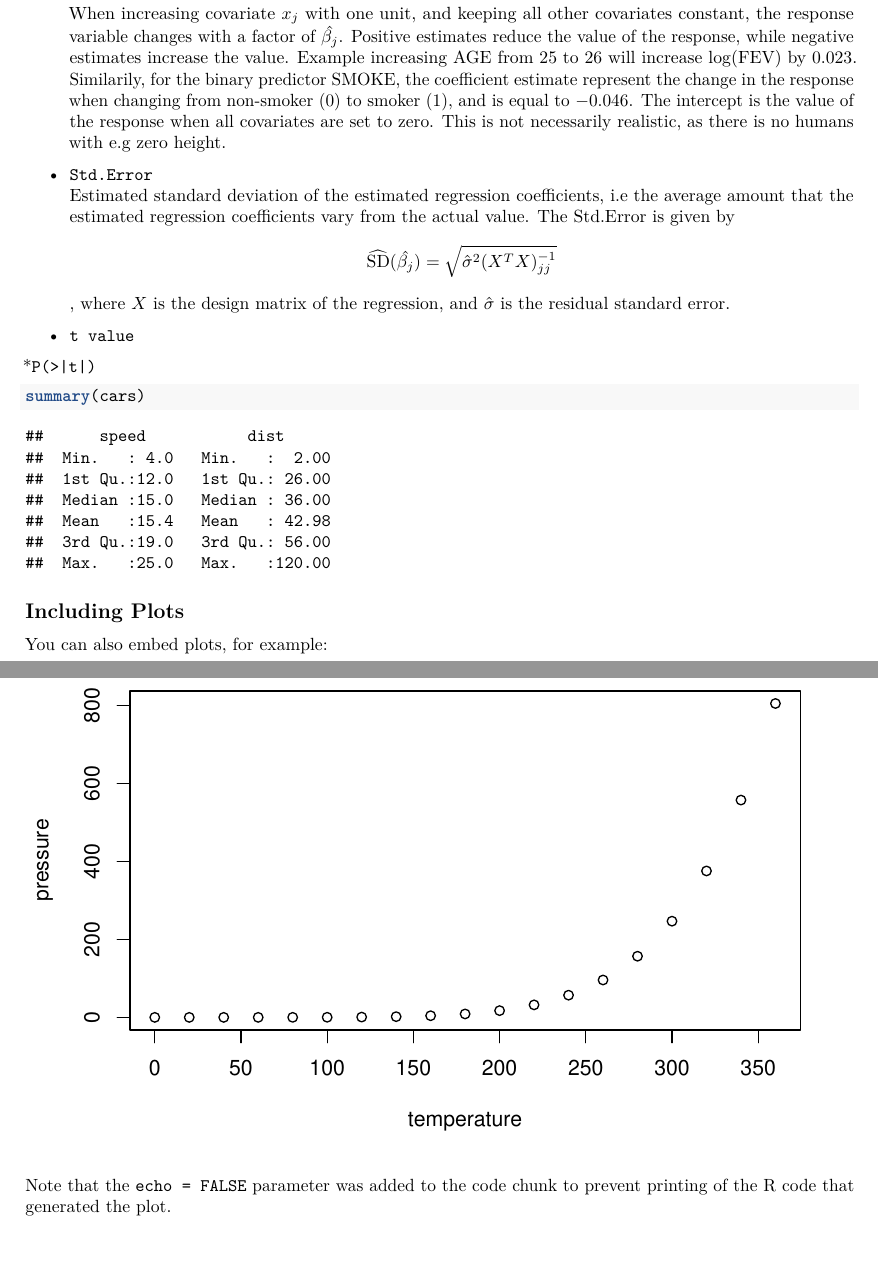
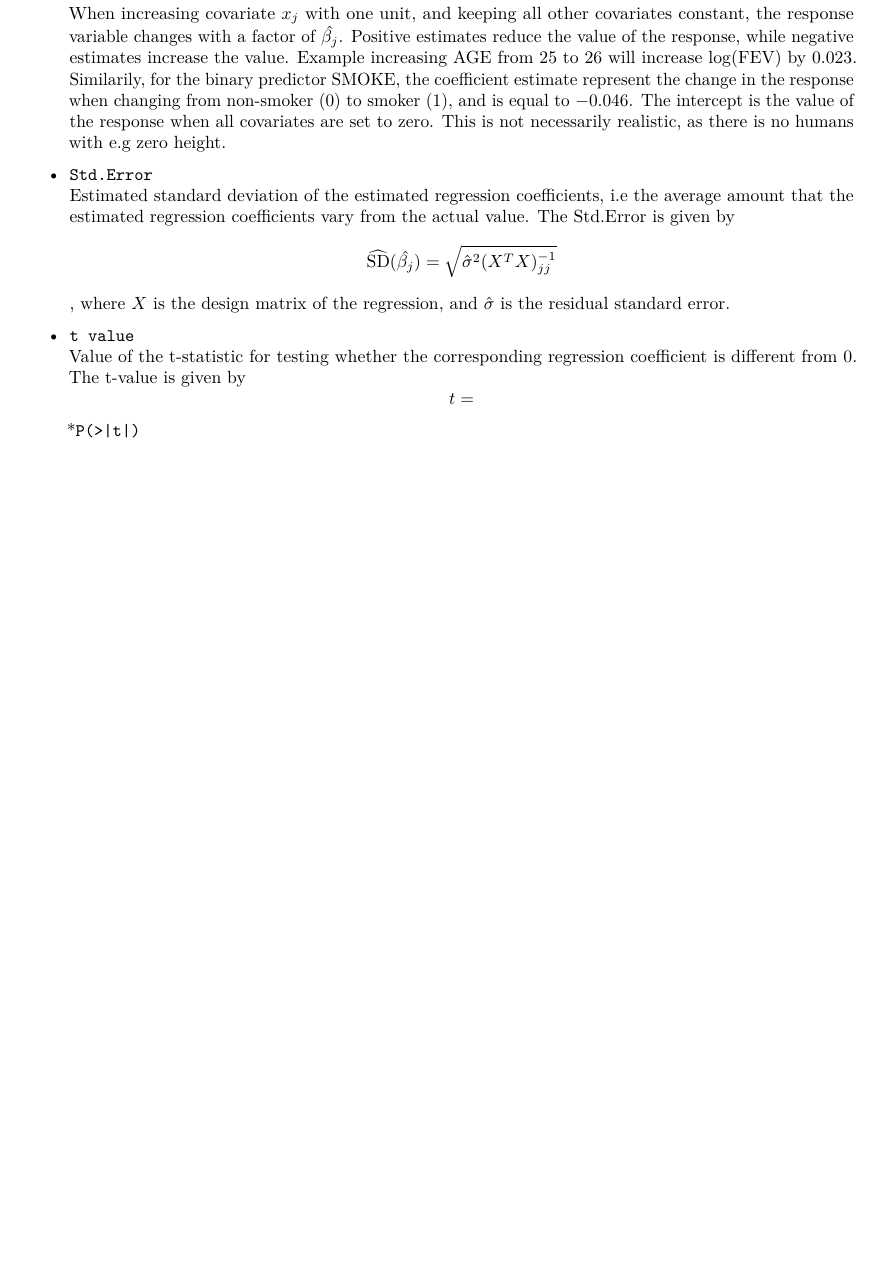
Before and after one commit to christianlehre/TMA4267Project2, an R Markdown document (Project2.Rmd): two parts of pages 1 and 2 of 2 before the commit and part of the page after it, the two joined at a grey line, cut so that both start at the same text, the shorter picture padded with empty space. Rendered offline with R 4.5, knitr and Pandoc, then LaTeX, with nearby package versions.

Commit message:
merge conf

````diff
--- a/Project2.Rmd
+++ b/Project2.Rmd
@@ -26,23 +26,10 @@ $$\hat{\boldsymbol{\beta}} = (X^TX)^{-1}X^T\mathbf{Y}$$.
 * `Std.Error`
 \newline
 Estimated standard deviation of the estimated regression coefficients, i.e the average amount that the estimated regression coefficients vary from the actual value. The Std.Error is given by
-$$\widehat{\text{SD}}(\hat{\beta_j}) =\sqrt{\hat{\sigma}^2(X^TX)^{-1}_{jj}}$$, where $X$ is the design matrix of the regression, and $\hat{\sigma}$ is the residual standard error.
+$$\widehat{\text{SD}}(\hat{\beta_j}) = \sqrt{\hat{\sigma}^2(X^TX)^{-1}_{jj}}$$, where $X$ is the design matrix of the regression, and $\hat{\sigma}$ is the residual standard error.
 
 * `t value`
-
+\newline
+Value of the t-statistic for testing whether the corresponding regression coefficient is different from 0. The t-value is given by
+$$t = $$
 *`P(>|t|)`
-
-
-```{r cars}
-summary(cars)
-```
-
-## Including Plots
-
-You can also embed plots, for example:
-
-```{r pressure, echo=FALSE}
-plot(pressure)
-```
-
-Note that the `echo = FALSE` parameter was added to the code chunk to prevent printing of the R code that generated the plot.
````
Also changed, not shown: Project2.Rmd (2 more changed lines).
